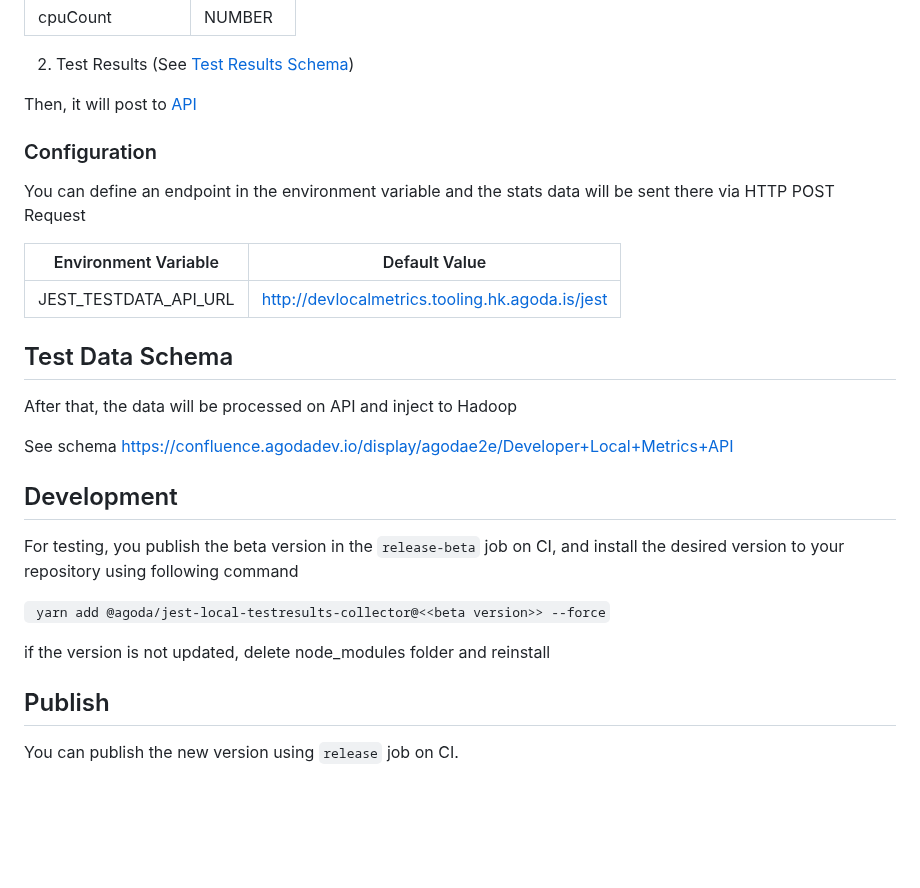
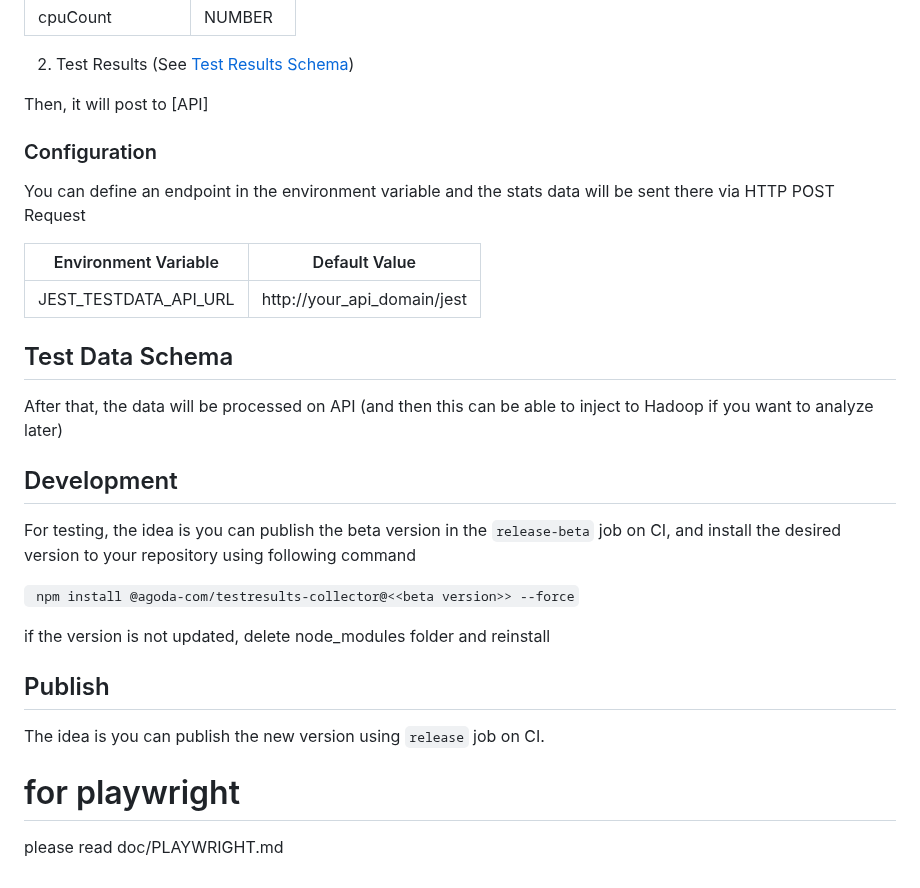
Before and after one commit to agoda-com/testresults-collector, a Markdown page: README.md, the part around one of its changes. Rendered like a GitHub page; blank space fills up the shorter version.

```diff
--- a/README.md
+++ b/README.md
@@ -75,7 +71,7 @@ After include the package in your project, everytime when you run the test in lo
 2.  Test Results (See [Test Results Schema](https://github.com/jestjs/jest/blob/6460335f88cee3dcb9d29c49d55ab02b9d83f994/packages/jest-test-result/src/types.ts))
 
 
-Then, it will post to [API](https://gitlab.agodadev.io/full-stack/tooling/developer-local-metrics)
+Then, it will post to [API]
 
 ### Configuration
 
@@ -83,26 +79,29 @@ You can define an endpoint in the environment variable and the stats data will b
 
 | Environment Variable | Default Value |
 |----------|---------------|
-|JEST_TESTDATA_API_URL|http://devlocalmetrics.tooling.hk.agoda.is/jest|
+|JEST_TESTDATA_API_URL|http://your_api_domain/jest|
 
 
 
 
 ## Test Data Schema
 
-After that, the data will be processed on API and inject to Hadoop
+After that, the data will be processed on API (and then this can be able to inject to Hadoop if you want to analyze later)
 
-See schema https://confluence.agodadev.io/display/agodae2e/Developer+Local+Metrics+API
+
 
 
 ## Development
 
-For testing, you publish the beta version in the `release-beta` job on CI, and install the desired version to your repository using following command
+For testing, the idea is you can publish the beta version in the `release-beta` job on CI, and install the desired version to your repository using following command
 
-` yarn add @agoda/jest-local-testresults-collector@<<beta version>> --force`
+` npm install @agoda-com/testresults-collector@<<beta version>> --force`
 
 if the version is not updated, delete node_modules folder and reinstall
 
 ## Publish
 
-You can publish the new version using `release` job on CI.
+The idea is you can publish the new version using `release` job on CI.
+
+# for playwright
+please read doc/PLAYWRIGHT.md
```
Also changed, not shown: other parts of README.md (+8 -12 lines), doc/PLAYWRIGHT.md (added, +15 -0 lines), image.png (added), 1 other file.
